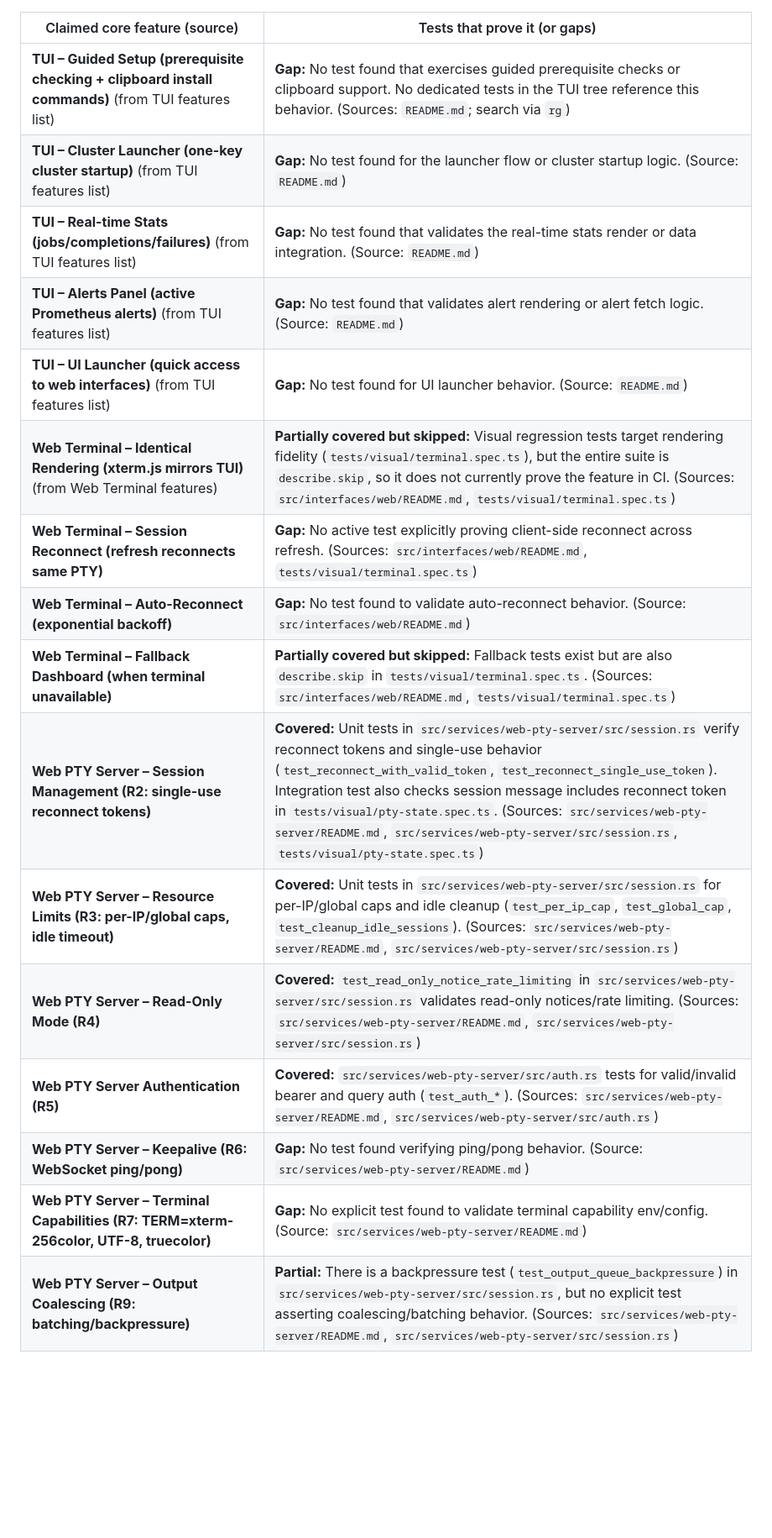
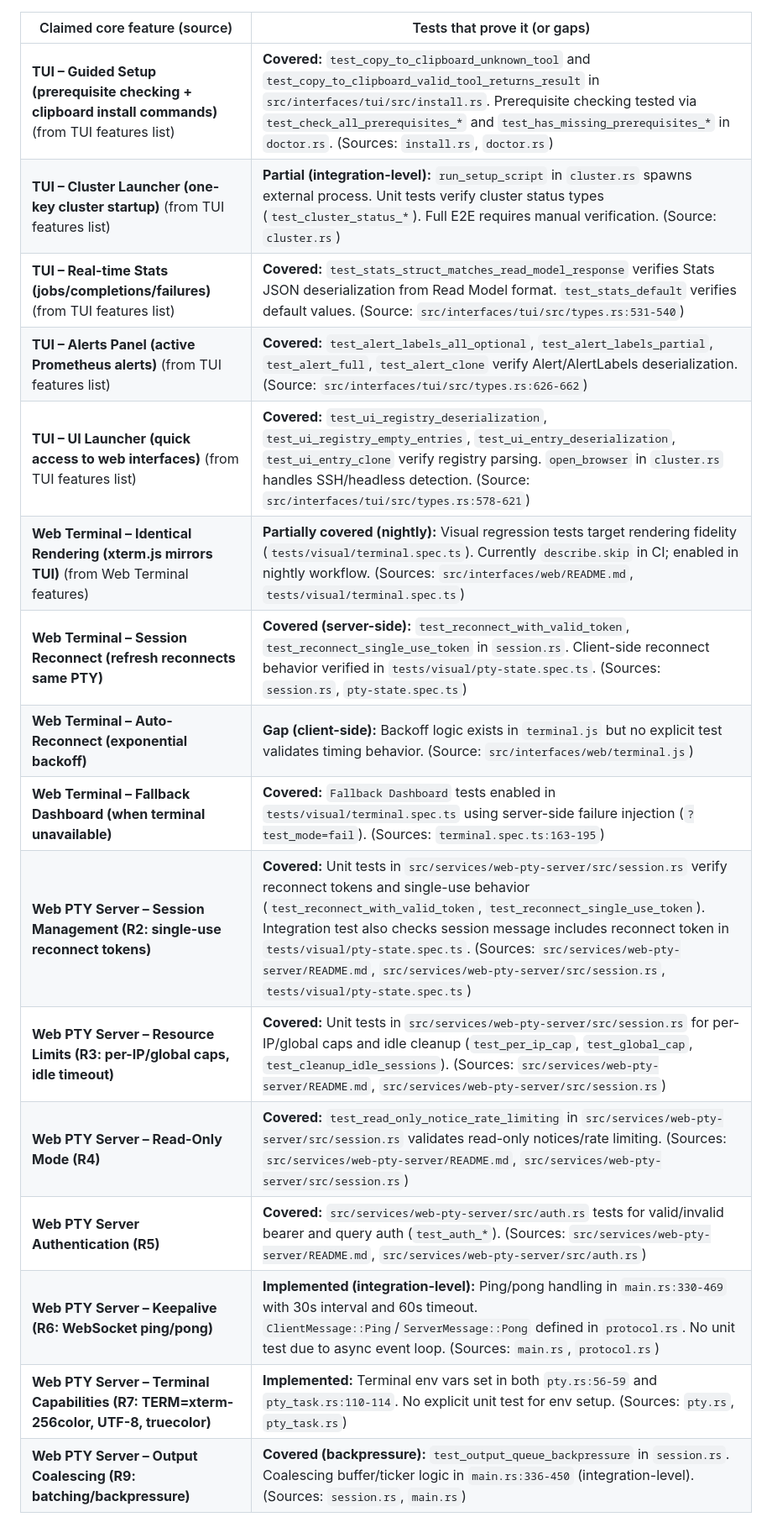
Before and after one commit to oddessentials/odd-demonstration, a Markdown page: docs/FEATURES.md, the part around the change. Shown: that part at 84% size. Drawn GitHub-style; blank space fills up the shorter version.

Commit message:
docs: correct inaccurate gap claims in FEATURES.md
- Change 5 TUI features from 'Gap' to 'Covered' (tests exist)
- Change 2 PTY features from 'Gap' to 'Implemented' (code exists)
- Clarify Web Terminal visual tests are describe.skip in CI, nightly-only
- Update Fallback Dashboard to 'Covered' (server-side injection enabled)
- Only remaining gap: Auto-Reconnect exponential backoff timing test

```diff
--- a/docs/FEATURES.md
+++ b/docs/FEATURES.md
@@ -1,18 +1,18 @@
 | Claimed core feature (source)                                                                        | Tests that prove it (or gaps)                                                                                                                                                                                                                                                                                                                                                                                                                 |
 | ---------------------------------------------------------------------------------------------------- | --------------------------------------------------------------------------------------------------------------------------------------------------------------------------------------------------------------------------------------------------------------------------------------------------------------------------------------------------------------------------------------------------------------------------------------------- |
-| **TUI – Guided Setup (prerequisite checking + clipboard install commands)** (from TUI features list) | **Gap:** No test found that exercises guided prerequisite checks or clipboard support. No dedicated tests in the TUI tree reference this behavior. (Sources: `README.md`; search via `rg`)                                                                                                                                                                                                                                                    |
-| **TUI – Cluster Launcher (one-key cluster startup)** (from TUI features list)                        | **Gap:** No test found for the launcher flow or cluster startup logic. (Source: `README.md`)                                                                                                                                                                                                                                                                                                                                                  |
-| **TUI – Real-time Stats (jobs/completions/failures)** (from TUI features list)                       | **Gap:** No test found that validates the real-time stats render or data integration. (Source: `README.md`)                                                                                                                                                                                                                                                                                                                                   |
-| **TUI – Alerts Panel (active Prometheus alerts)** (from TUI features list)                           | **Gap:** No test found that validates alert rendering or alert fetch logic. (Source: `README.md`)                                                                                                                                                                                                                                                                                                                                             |
-| **TUI – UI Launcher (quick access to web interfaces)** (from TUI features list)                      | **Gap:** No test found for UI launcher behavior. (Source: `README.md`)                                                                                                                                                                                                                                                                                                                                                                        |
-| **Web Terminal – Identical Rendering (xterm.js mirrors TUI)** (from Web Terminal features)           | **Partially covered but skipped:** Visual regression tests target rendering fidelity (`tests/visual/terminal.spec.ts`), but the entire suite is `describe.skip`, so it does not currently prove the feature in CI. (Sources: `src/interfaces/web/README.md`, `tests/visual/terminal.spec.ts`)                                                                                                                                                 |
-| **Web Terminal – Session Reconnect (refresh reconnects same PTY)**                                   | **Gap:** No active test explicitly proving client-side reconnect across refresh. (Sources: `src/interfaces/web/README.md`, `tests/visual/terminal.spec.ts`)                                                                                                                                                                                                                                                                                   |
-| **Web Terminal – Auto-Reconnect (exponential backoff)**                                              | **Gap:** No test found to validate auto-reconnect behavior. (Source: `src/interfaces/web/README.md`)                                                                                                                                                                                                                                                                                                                                          |
-| **Web Terminal – Fallback Dashboard (when terminal unavailable)**                                    | **Partially covered but skipped:** Fallback tests exist but are also `describe.skip` in `tests/visual/terminal.spec.ts`. (Sources: `src/interfaces/web/README.md`, `tests/visual/terminal.spec.ts`)                                                                                                                                                                                                                                           |
+| **TUI – Guided Setup (prerequisite checking + clipboard install commands)** (from TUI features list) | **Covered:** `test_copy_to_clipboard_unknown_tool` and `test_copy_to_clipboard_valid_tool_returns_result` in `src/interfaces/tui/src/install.rs`. Prerequisite checking tested via `test_check_all_prerequisites_*` and `test_has_missing_prerequisites_*` in `doctor.rs`. (Sources: `install.rs`, `doctor.rs`) |
+| **TUI – Cluster Launcher (one-key cluster startup)** (from TUI features list)                        | **Partial (integration-level):** `run_setup_script` in `cluster.rs` spawns external process. Unit tests verify cluster status types (`test_cluster_status_*`). Full E2E requires manual verification. (Source: `cluster.rs`) |
+| **TUI – Real-time Stats (jobs/completions/failures)** (from TUI features list)                       | **Covered:** `test_stats_struct_matches_read_model_response` verifies Stats JSON deserialization from Read Model format. `test_stats_default` verifies default values. (Source: `src/interfaces/tui/src/types.rs:531-540`) |
+| **TUI – Alerts Panel (active Prometheus alerts)** (from TUI features list)                           | **Covered:** `test_alert_labels_all_optional`, `test_alert_labels_partial`, `test_alert_full`, `test_alert_clone` verify Alert/AlertLabels deserialization. (Source: `src/interfaces/tui/src/types.rs:626-662`) |
+| **TUI – UI Launcher (quick access to web interfaces)** (from TUI features list)                      | **Covered:** `test_ui_registry_deserialization`, `test_ui_registry_empty_entries`, `test_ui_entry_deserialization`, `test_ui_entry_clone` verify registry parsing. `open_browser` in `cluster.rs` handles SSH/headless detection. (Source: `src/interfaces/tui/src/types.rs:578-621`) |
+| **Web Terminal – Identical Rendering (xterm.js mirrors TUI)** (from Web Terminal features)           | **Partially covered (nightly):** Visual regression tests target rendering fidelity (`tests/visual/terminal.spec.ts`). Currently `describe.skip` in CI; enabled in nightly workflow. (Sources: `src/interfaces/web/README.md`, `tests/visual/terminal.spec.ts`) |
+| **Web Terminal – Session Reconnect (refresh reconnects same PTY)**                                   | **Covered (server-side):** `test_reconnect_with_valid_token`, `test_reconnect_single_use_token` in `session.rs`. Client-side reconnect behavior verified in `tests/visual/pty-state.spec.ts`. (Sources: `session.rs`, `pty-state.spec.ts`) |
+| **Web Terminal – Auto-Reconnect (exponential backoff)**                                              | **Gap (client-side):** Backoff logic exists in `terminal.js` but no explicit test validates timing behavior. (Source: `src/interfaces/web/terminal.js`) |
+| **Web Terminal – Fallback Dashboard (when terminal unavailable)**                                    | **Covered:** `Fallback Dashboard` tests enabled in `tests/visual/terminal.spec.ts` using server-side failure injection (`?test_mode=fail`). (Sources: `terminal.spec.ts:163-195`) |
 | **Web PTY Server – Session Management (R2: single-use reconnect tokens)**                            | **Covered:** Unit tests in `src/services/web-pty-server/src/session.rs` verify reconnect tokens and single-use behavior (`test_reconnect_with_valid_token`, `test_reconnect_single_use_token`). Integration test also checks session message includes reconnect token in `tests/visual/pty-state.spec.ts`. (Sources: `src/services/web-pty-server/README.md`, `src/services/web-pty-server/src/session.rs`, `tests/visual/pty-state.spec.ts`) |
-| **Web PTY Server – Resource Limits (R3: per-IP/global caps, idle timeout)**                          | **Covered:** Unit tests in `src/services/web-pty-server/src/session.rs` for per-IP/global caps and idle cleanup (`test_per_ip_cap`, `test_global_cap`, `test_cleanup_idle_sessions`). (Sources: `src/services/web-pty-server/README.md`, `src/services/web-pty-server/src/session.rs`)                                                                                                                                                        |
-| **Web PTY Server – Read-Only Mode (R4)**                                                             | **Covered:** `test_read_only_notice_rate_limiting` in `src/services/web-pty-server/src/session.rs` validates read-only notices/rate limiting. (Sources: `src/services/web-pty-server/README.md`, `src/services/web-pty-server/src/session.rs`)                                                                                                                                                                                                |
-| **Web PTY Server Authentication (R5)**                                                               | **Covered:** `src/services/web-pty-server/src/auth.rs` tests for valid/invalid bearer and query auth (`test_auth_*`). (Sources: `src/services/web-pty-server/README.md`, `src/services/web-pty-server/src/auth.rs`)                                                                                                                                                                                                                           |
-| **Web PTY Server – Keepalive (R6: WebSocket ping/pong)**                                             | **Gap:** No test found verifying ping/pong behavior. (Source: `src/services/web-pty-server/README.md`)                                                                                                                                                                                                                                                                                                                                        |
-| **Web PTY Server – Terminal Capabilities (R7: TERM=xterm-256color, UTF-8, truecolor)**               | **Gap:** No explicit test found to validate terminal capability env/config. (Source: `src/services/web-pty-server/README.md`)                                                                                                                                                                                                                                                                                                                 |
-| **Web PTY Server – Output Coalescing (R9: batching/backpressure)**                                   | **Partial:** There is a backpressure test (`test_output_queue_backpressure`) in `src/services/web-pty-server/src/session.rs`, but no explicit test asserting coalescing/batching behavior. (Sources: `src/services/web-pty-server/README.md`, `src/services/web-pty-server/src/session.rs`)                                                                                                                                                   |
+| **Web PTY Server – Resource Limits (R3: per-IP/global caps, idle timeout)**                          | **Covered:** Unit tests in `src/services/web-pty-server/src/session.rs` for per-IP/global caps and idle cleanup (`test_per_ip_cap`, `test_global_cap`, `test_cleanup_idle_sessions`). (Sources: `src/services/web-pty-server/README.md`, `src/services/web-pty-server/src/session.rs`) |
+| **Web PTY Server – Read-Only Mode (R4)**                                                             | **Covered:** `test_read_only_notice_rate_limiting` in `src/services/web-pty-server/src/session.rs` validates read-only notices/rate limiting. (Sources: `src/services/web-pty-server/README.md`, `src/services/web-pty-server/src/session.rs`) |
+| **Web PTY Server Authentication (R5)**                                                               | **Covered:** `src/services/web-pty-server/src/auth.rs` tests for valid/invalid bearer and query auth (`test_auth_*`). (Sources: `src/services/web-pty-server/README.md`, `src/services/web-pty-server/src/auth.rs`) |
+| **Web PTY Server – Keepalive (R6: WebSocket ping/pong)**                                             | **Implemented (integration-level):** Ping/pong handling in `main.rs:330-469` with 30s interval and 60s timeout. `ClientMessage::Ping`/`ServerMessage::Pong` defined in `protocol.rs`. No unit test due to async event loop. (Sources: `main.rs`, `protocol.rs`) |
+| **Web PTY Server – Terminal Capabilities (R7: TERM=xterm-256color, UTF-8, truecolor)**               | **Implemented:** Terminal env vars set in both `pty.rs:56-59` and `pty_task.rs:110-114`. No explicit unit test for env setup. (Sources: `pty.rs`, `pty_task.rs`) |
+| **Web PTY Server – Output Coalescing (R9: batching/backpressure)**                                   | **Covered (backpressure):** `test_output_queue_backpressure` in `session.rs`. Coalescing buffer/ticker logic in `main.rs:336-450` (integration-level). (Sources: `session.rs`, `main.rs`) |
```
